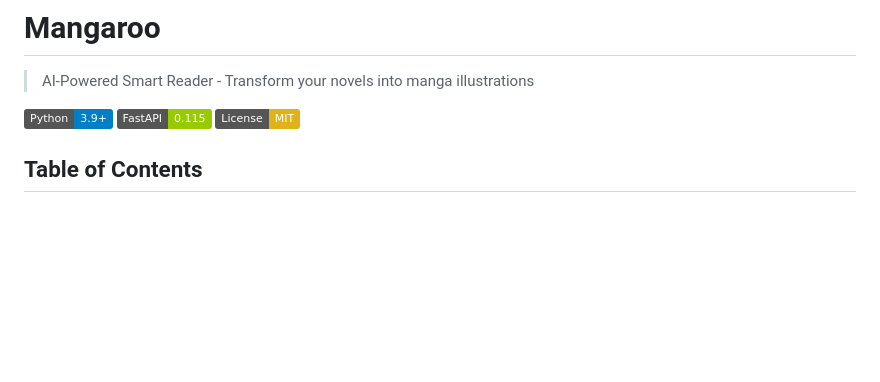
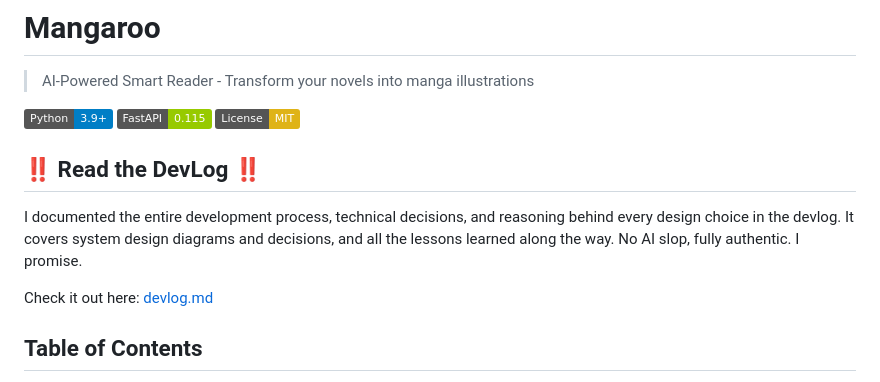
Before and after one commit to awzheng/Mangaroo, a Markdown page: README.md, the part around the change. Rendered like a GitHub page; badges without logos; blank space fills up the shorter version.

Commit message:
added pls read devlog msg

```diff
--- a/README.md
+++ b/README.md
@@ -5,6 +5,12 @@
 ![Python](https://img.shields.io/badge/Python-3.9+-blue.svg)
 ![FastAPI](https://img.shields.io/badge/FastAPI-0.115-green.svg)
 ![License](https://img.shields.io/badge/License-MIT-yellow.svg)
+
+## ‼️ Read the DevLog ‼️
+
+I documented the entire development process, technical decisions, and reasoning behind every design choice in the devlog. It covers system design diagrams and decisions, and all the lessons learned along the way. No AI slop, fully authentic. I promise.
+
+Check it out here: [devlog.md](devlog.md)
 
 ## Table of Contents
 
```
